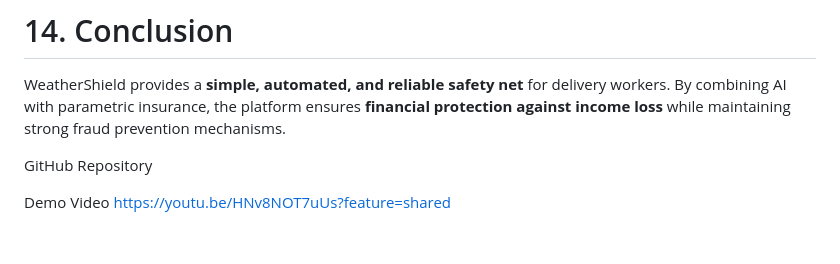
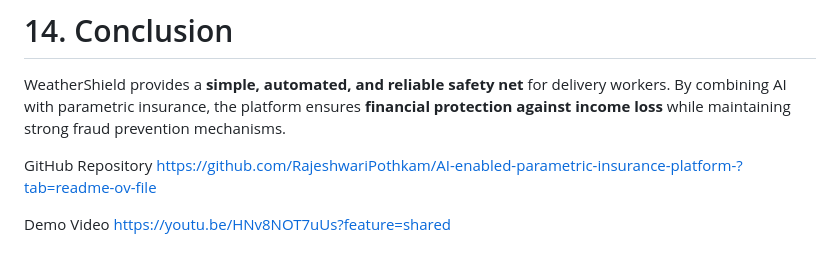
Before and after one commit to RajeshwariPothkam/AI-enabled-parametric-insurance-platform-, a Markdown page: README.md, the part around one of its changes. Rendered like a GitHub page.

Commit message:
Update README formatting and add GitHub link

```diff
--- a/README.md
+++ b/README.md
@@ -211,7 +211,7 @@ WeatherShield provides a **simple, automated, and reliable safety net** for deli
 By combining AI with parametric insurance, the platform ensures **financial protection against income loss** while maintaining strong fraud prevention mechanisms.
 
  GitHub Repository
-
+https://github.com/RajeshwariPothkam/AI-enabled-parametric-insurance-platform-?tab=readme-ov-file
 
  Demo Video
 https://youtu.be/HNv8NOT7uUs?feature=shared
```
Also changed, not shown: other parts of README.md (+1 -1 lines).
